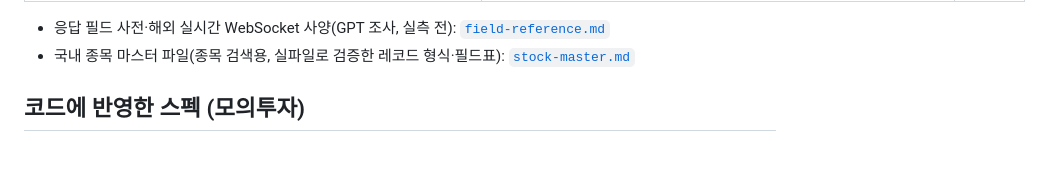
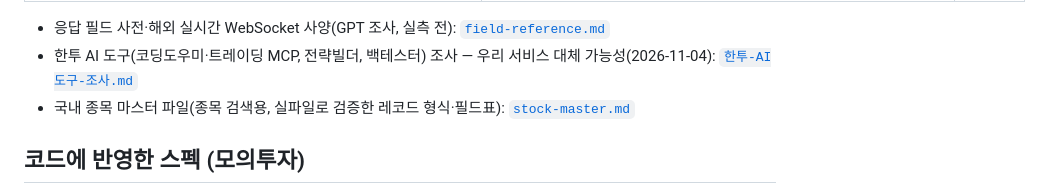
Before and after one commit to starwook/quantlog, a Markdown page: docs/kis-api/README.md, the part around the change. GitHub-like rendering; blank space fills up the shorter version.

Commit message:
한투 AI 도구 4종 조사 결과를 문서로 남긴다
코딩도우미·트레이딩 MCP, 전략빌더, 백테스터가 우리 서비스를 대체할 수 있는지 정리했다.
대체 가능한 것은 없고, 백테스터는 2단계 백테스트 후보로 미결 사항에 올렸다.

Co-Authored-By: Claude Opus 5.5 <noreply@anthropic.com>

```diff
--- a/docs/kis-api/README.md
+++ b/docs/kis-api/README.md
@@ -18,6 +18,7 @@
 | `examples/domestic_stock/inquire_time_itemchartprice.py` | `examples_llm/domestic_stock/inquire_time_itemchartprice/` | 국내 당일 분봉 조회 (2026-09-29 추가) |
 
 - 응답 필드 사전·해외 실시간 WebSocket 사양(GPT 조사, 실측 전): [`field-reference.md`](field-reference.md)
+- 한투 AI 도구(코딩도우미·트레이딩 MCP, 전략빌더, 백테스터) 조사 — 우리 서비스 대체 가능성(2026-11-04): [`한투-AI도구-조사.md`](한투-AI도구-조사.md)
 - 국내 종목 마스터 파일(종목 검색용, 실파일로 검증한 레코드 형식·필드표): [`stock-master.md`](stock-master.md)
 
 ## 코드에 반영한 스펙 (모의투자)
```
Also changed, not shown: docs/kis-api/한투-AI도구-조사.md (added, +35 -0 lines), docs/기획서.md (+1 -0 lines).
